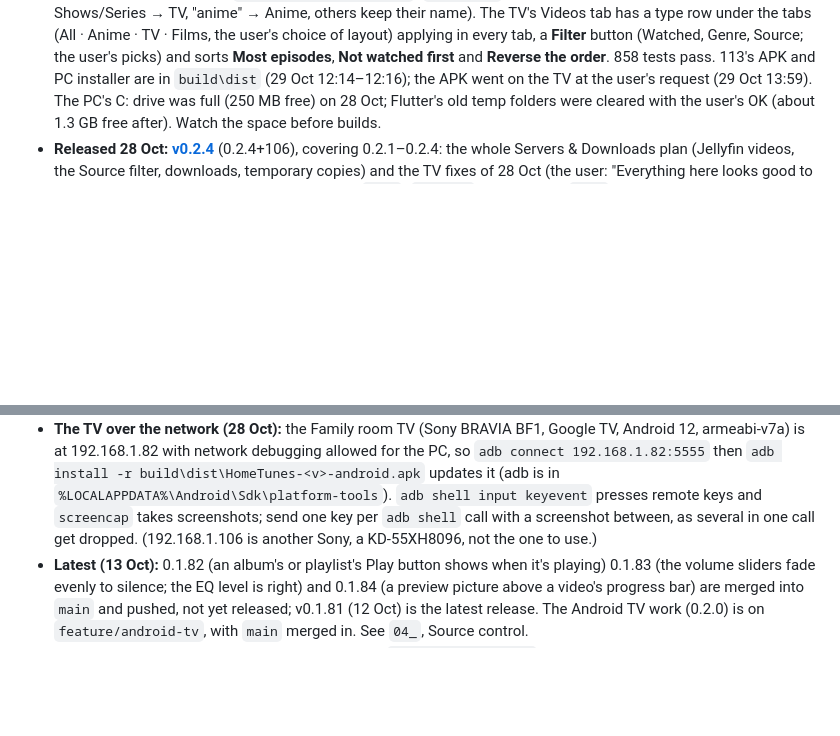
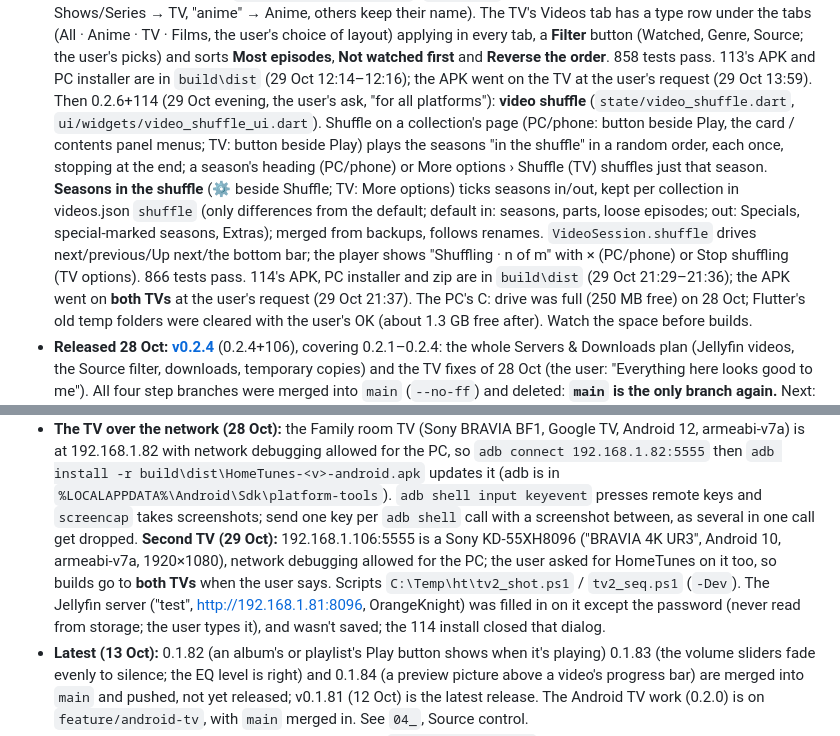
Before and after one commit to Jamesking96/HomeTunes, a Markdown page: docs/ai-context/00_START_HERE.md, 2 parts joined by grey strips. Rendered like a GitHub page; blank space fills up the shorter version.

Commit message:
Notes: 0.2.6+114 (video shuffle) on both TVs; the second TV
Co-Authored-By: Claude Opus 5.5 <noreply@anthropic.com>
Claude-Session: https://claude.ai/code/session_01WGXERizp5x3ha1nqhuK1gw

```diff
--- a/docs/ai-context/00_START_HERE.md
+++ b/docs/ai-context/00_START_HERE.md
@@ -61,6 +61,18 @@ Read the files in this order:
   choice of layout) applying in every tab, a **Filter** button (Watched, Genre, Source; the user's
   picks) and sorts **Most episodes**, **Not watched first** and **Reverse the order**. 858 tests pass.
   113's APK and PC installer are in `build\dist` (29 Oct 12:14–12:16); the APK went on the TV at the user's request (29 Oct 13:59).
+  Then 0.2.6+114 (29 Oct evening, the user's ask, "for all platforms"): **video shuffle**
+  (`state/video_shuffle.dart`, `ui/widgets/video_shuffle_ui.dart`). Shuffle on a collection's page
+  (PC/phone: button beside Play, the card / contents panel menus; TV: button beside Play) plays
+  the seasons "in the shuffle" in a random order, each once, stopping at the end; a season's
+  heading (PC/phone) or More options › Shuffle <season tab> (TV) shuffles just that season.
+  **Seasons in the shuffle** (⚙ beside Shuffle; TV: More options) ticks seasons in/out, kept per
+  collection in videos.json `shuffle` (only differences from the default; default in: seasons,
+  parts, loose episodes; out: Specials, special-marked seasons, Extras); merged from backups, follows
+  renames. `VideoSession.shuffle` drives next/previous/Up next/the bottom bar; the player shows
+  "Shuffling <label> · n of m" with × (PC/phone) or Stop shuffling (TV options). 866 tests pass.
+  114's APK, PC installer and zip are in `build\dist` (29 Oct 21:29–21:36); the APK went on **both
+  TVs** at the user's request (29 Oct 21:37).
   The PC's C: drive was full (250 MB free) on 28 Oct; Flutter's old temp folders were cleared with
   the user's OK (about 1.3 GB free after). Watch the space before builds.
 - **Released 28 Oct: [v0.2.4](https://github.com/Jamesking96/HomeTunes/releases/tag/v0.2.4)** (0.2.4+106), covering 0.2.1–0.2.4: the whole Servers & Downloads plan (Jellyfin videos, the Source filter, downloads, temporary copies) and the TV fixes of 28 Oct (the user: "Everything here looks good to me"). All four step branches were merged into `main` (`--no-ff`) and deleted: **`main` is the only branch again.** Next: more TV work (the user: "We still have some things for TVs we want to work on"); the history of the four steps below is kept for reference.
@@ -88,8 +100,12 @@ Read the files in this order:
   `adb connect 192.168.1.82:5555` then `adb install -r build\dist\HomeTunes-<v>-android.apk`
   updates it (adb is in `%LOCALAPPDATA%\Android\Sdk\platform-tools`). `adb shell input keyevent`
   presses remote keys and `screencap` takes screenshots; send one key per `adb shell` call with a
-  screenshot between, as several in one call get dropped. (192.168.1.106 is another Sony, a
-  KD-55XH8096, not the one to use.)
+  screenshot between, as several in one call get dropped. **Second TV (29 Oct):** 192.168.1.106:5555
+  is a Sony KD-55XH8096 ("BRAVIA 4K UR3", Android 10, armeabi-v7a, 1920×1080), network debugging
+  allowed for the PC; the user asked for HomeTunes on it too, so builds go to **both TVs** when the
+  user says. Scripts `C:\Temp\ht\tv2_shot.ps1` / `tv2_seq.ps1` (`-Dev`). The Jellyfin server
+  ("test", http://192.168.1.81:8096, OrangeKnight) was filled in on it except the password (never
+  read from storage; the user types it), and wasn't saved; the 114 install closed that dialog.
 - **Latest (13 Oct):** 0.1.82 (an album's or playlist's Play button shows when it's playing) 0.1.83 (the volume sliders fade evenly to silence; the EQ level is right) and 0.1.84 (a preview picture above a video's progress bar) are merged into `main` and pushed, not yet released; v0.1.81 (12 Oct) is the latest release. The Android TV work (0.2.0) is on `feature/android-tv`, with `main` merged in. See `04_`, Source control.
 - **Android TV (22 Oct):** the TV work (0.2.0+94) is on `feature/android-tv`, pushed to GitHub. The user tried it on the TV: the remote now stays on the open page; HomeTunes' own folder browser for Add folder isn't tried yet. The user is moving to another PC; see `04_`, Platforms plan, Android TV progress.
 - **Released:** the latest release is
```
